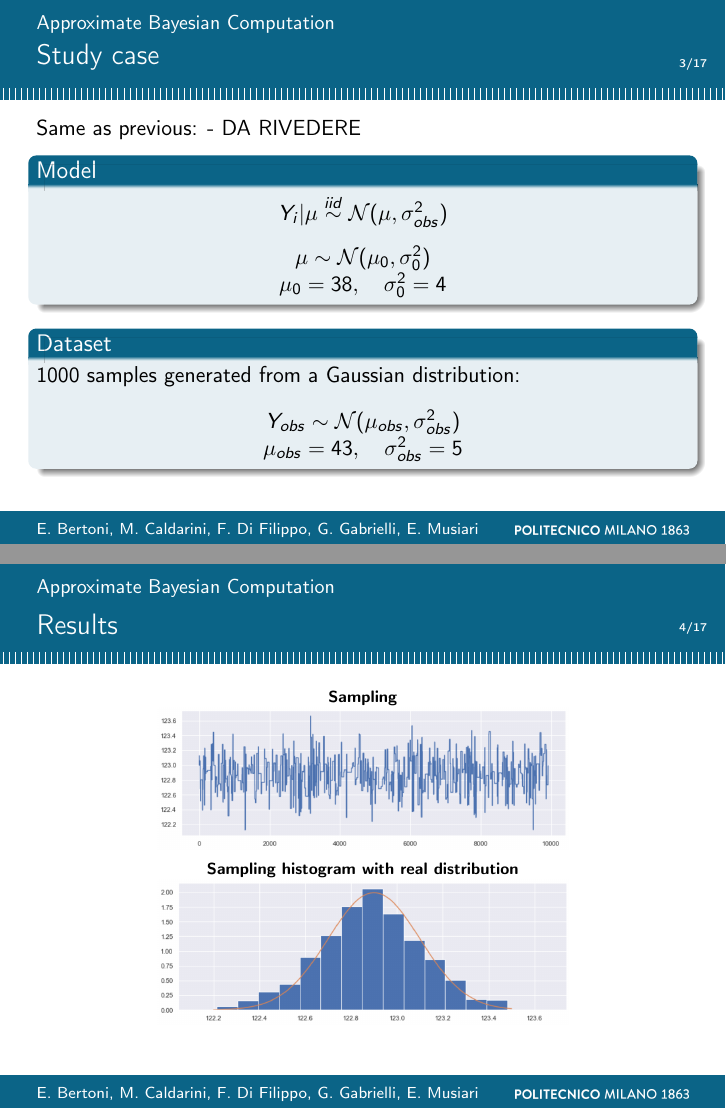
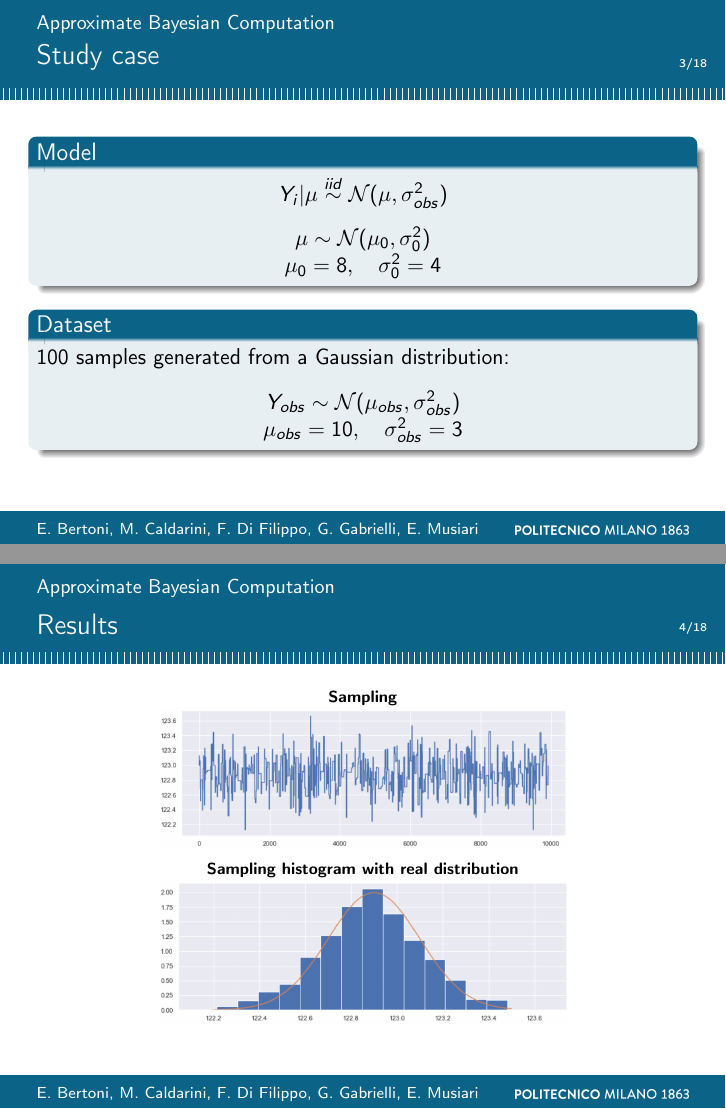
Before and after one commit to gabryallaseconda/Bayesian-ABC-and-MCC, LaTeX slides (SecondPresentation/presentazione/second-check.tex): pages 7 and 8 of 27 before the commit and pages 7 and 8 of 28 after it, joined at a grey line. Compiled offline with pdfLaTeX.

Commit message:
aggiornamento slide

```diff
--- a/SecondPresentation/presentazione/second-check.tex
+++ b/SecondPresentation/presentazione/second-check.tex
@@ -189,7 +189,7 @@ $$
 %1/(np.sqrt(2*math.pi))np.exp(-1/2*u*2)
 }
 \only<2>{
-Same as previous: - DA RIVEDERE
+
 \begin{block}{Model}
 	\begin{center}
 		$ Y_i | \mu \overset{iid}{\sim} \mathcal{N}(\mu, \sigma_{obs} ^2) $\\
@@ -198,4 +198,3 @@ Same as previous: - DA RIVEDERE
 
 		$ \mu  \sim \mathcal{N}(\mu_0, \sigma_0^2)$
 
-		$\mu_0 = 38, \quad \sigma^2_0 = 4$
@@ -210,8 +210,8 @@ Same as previous: - DA RIVEDERE
 		$
 
 		$
-		\mu_{obs} = 43, \quad
-		\sigma_{obs} ^2 = 5
+		\mu_{obs} = 10, \quad
+		\sigma_{obs} ^2 = 3
 		$
 	\end{center}
 \end{block}
@@ -239,6 +239,31 @@ Same as previous: - DA RIVEDERE
 \end{center}
 % grafici per un esempio univariato con summary mean -> e uno con quantili? (funzionava?)
 \end{frame}
+
+
+\begin{frame}{Results}
+The same model using as summary statistic a vector of 10 quantiles:
+\begin{center}
+	\begin{minipage}{0.63\textwidth}
+		\begin{center}
+			{\scriptsize \textbf{Sampling}}
+			\includegraphics[width=\textwidth]{img/mcmc_abc_sampling}
+		\end{center}
+	\end{minipage}
+
+	\vspace{0.2cm}
+
+	\begin{minipage}{0.63\textwidth}
+		\begin{center}
+			{\scriptsize \textbf{Sampling histogram with real distribution}}
+			\includegraphics[width=\textwidth]{img/mcmc_abc_histogram}
+		\end{center}
+	\end{minipage}
+\end{center}
+% grafici per un esempio univariato con summary mean -> e uno con quantili? (funzionava?)
+\end{frame}
+
+
 \end{section}
 
 
@@ -341,7 +366,7 @@ Same as previous: - DA RIVEDERE
 		\end{block}
 
 		\begin{block}{Dataset}
-			1000 samples generated from a Gaussian distribution:
+			100 samples generated from a Gaussian distribution:
 			\begin{center}
 				$
 				Y_{obs} \sim \mathcal{N}(\mu_{obs}, \sigma_{obs} ^2)
```
Also changed, not shown: SecondPresentation/presentazione/second-check.pdf, SecondPresentation/presentazione/second-check.tex (18 more changed lines).
